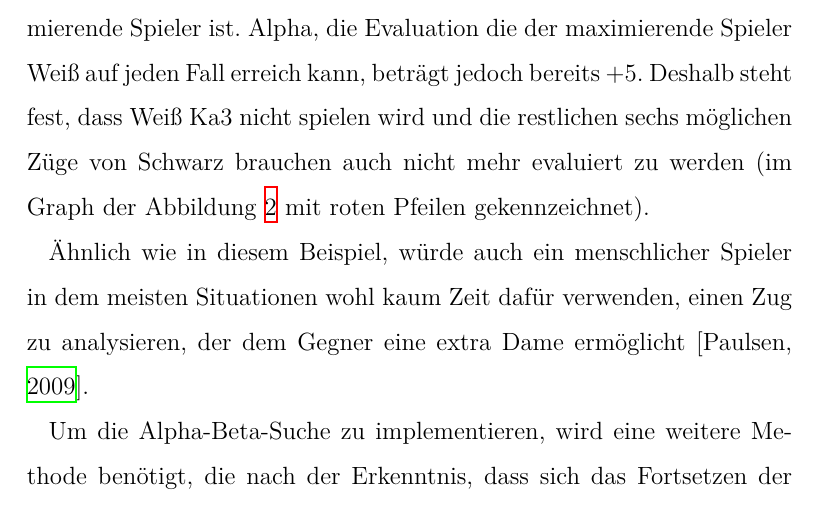
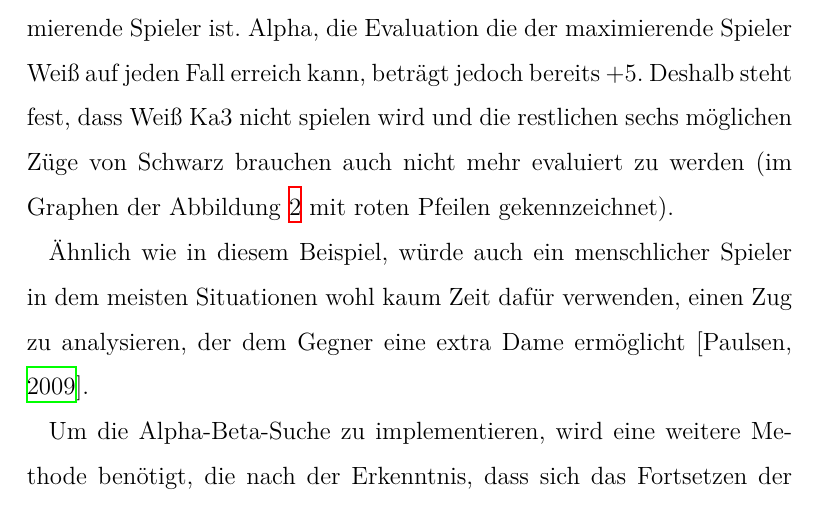
Before and after one commit to DahlitzFlorian/chess-ai-paper, a LaTeX document (paper/paper.tex, which reads paper/content/chapter2/chapter2_3.tex): part of page 28 of 42, cut so that both start at the same text. Compiled offline with XeLaTeX.

Commit message:
fix(theory): typo

```diff
--- a/paper/content/chapter2/chapter2_3.tex
+++ b/paper/content/chapter2/chapter2_3.tex
@@ -67,7 +67,7 @@ Die Analyse des ersten Zugs b1Q führt zu einer Evaluation von -4, denn Schwarz
 
 Aus dieser Erkenntnis können wir schließen, dass aus Ka8 höchstens eine Position mit der Evaluation von -4 resultiert, da Schwarz der minimierende Spieler ist.
 Alpha, die Evaluation die der maximierende Spieler Weiß auf jeden Fall erreich kann, beträgt jedoch bereits +5.
-Deshalb steht fest, dass Weiß Ka3 nicht spielen wird und die restlichen sechs möglichen Züge von Schwarz brauchen auch nicht mehr evaluiert zu werden (im Graph der Abbildung~\ref{fig:alpha-beta_game-tree} mit roten Pfeilen gekennzeichnet).
+Deshalb steht fest, dass Weiß Ka3 nicht spielen wird und die restlichen sechs möglichen Züge von Schwarz brauchen auch nicht mehr evaluiert zu werden (im Graphen der Abbildung~\ref{fig:alpha-beta_game-tree} mit roten Pfeilen gekennzeichnet).
 
 Ähnlich wie in diesem Beispiel, würde auch ein menschlicher Spieler in dem meisten Situationen wohl kaum Zeit dafür verwenden, einen Zug zu analysieren, der dem Gegner eine extra Dame ermöglicht [\cite{Paulsen2009}].
 
```
